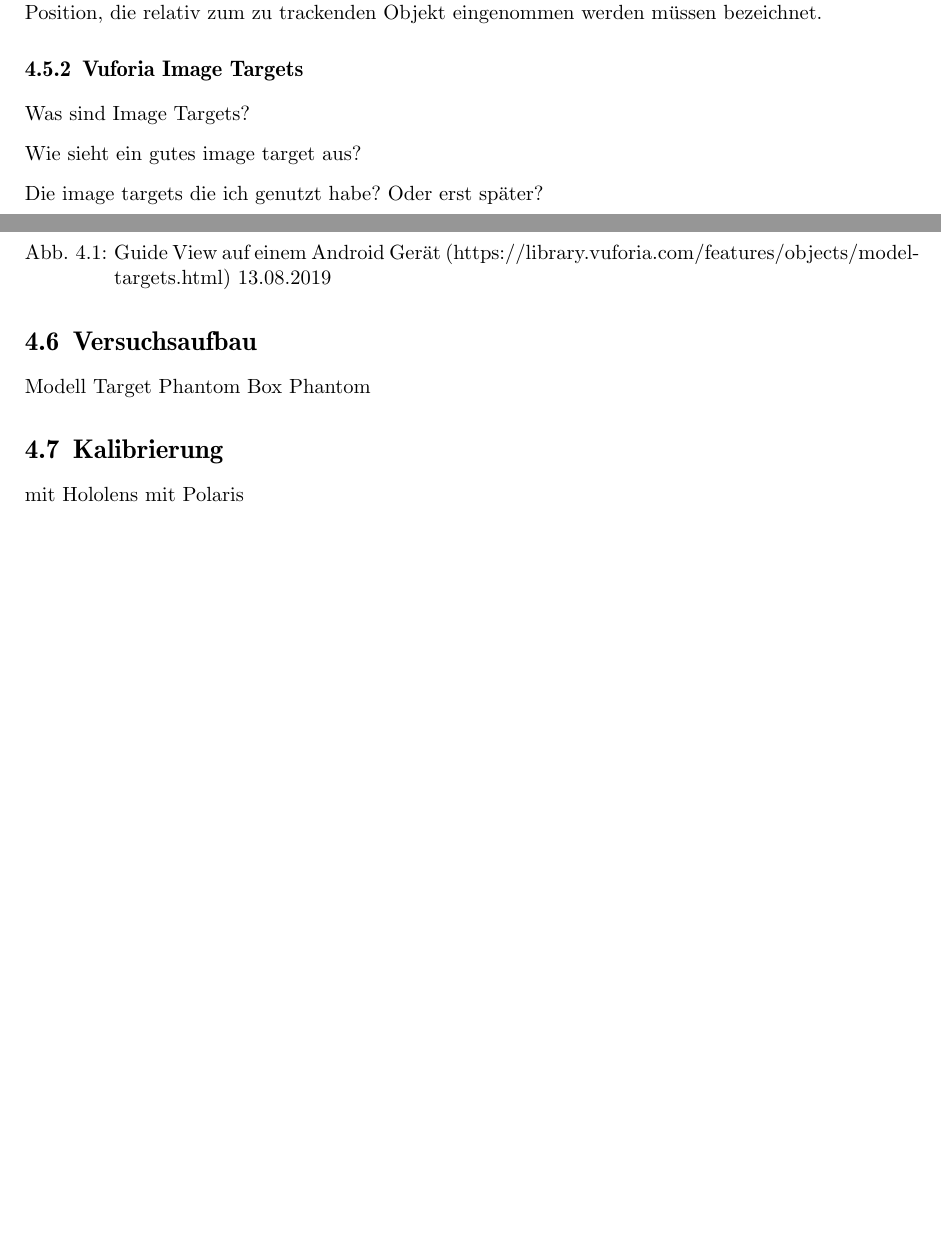
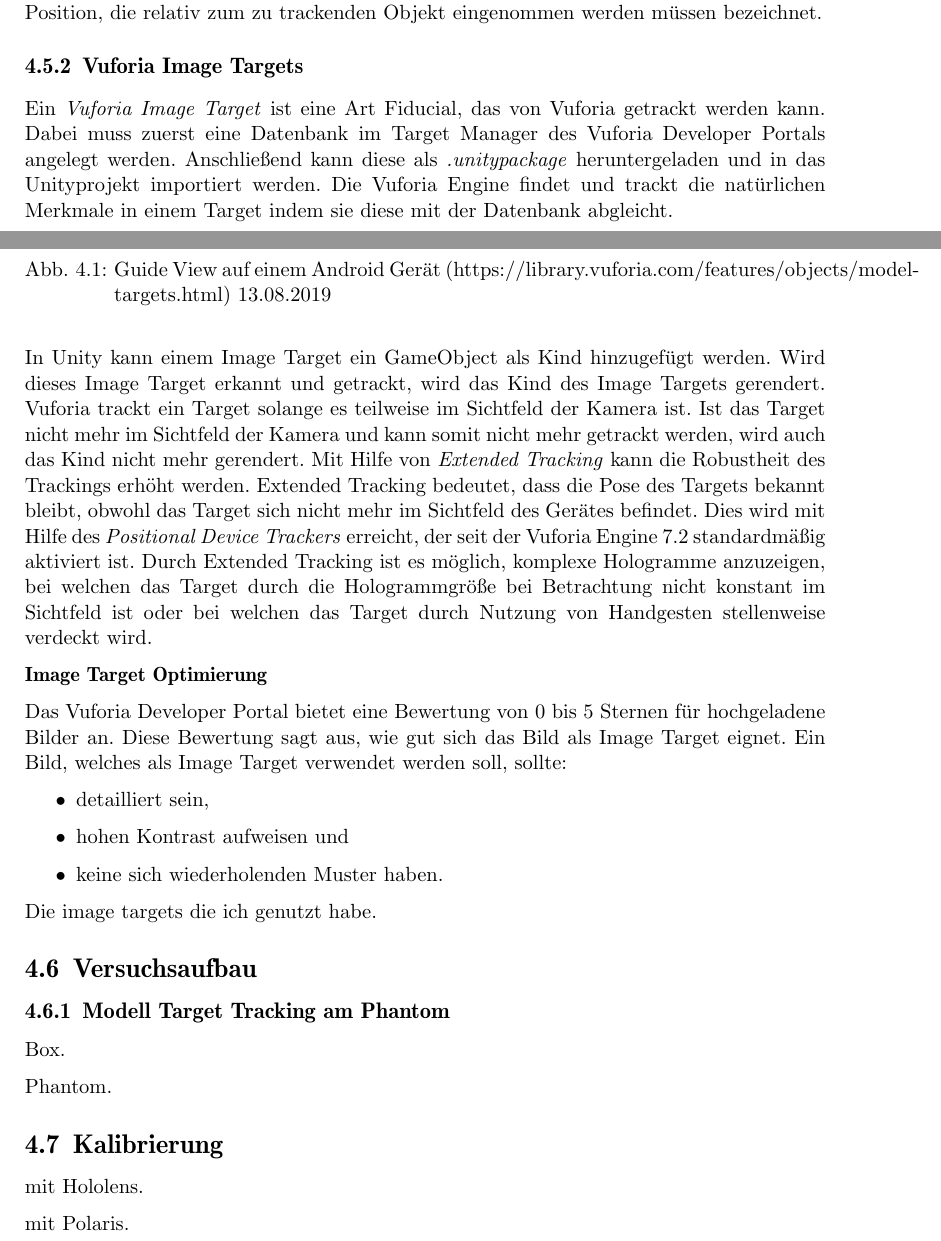
Before and after one commit to Tosiage/Thesis, a LaTeX thesis (thesis.tex, which reads chapters/methods.tex): two parts of pages 23 and 24 of 35, joined at a grey line, cut so that both start at the same text, the shorter picture padded with empty space. Compiled offline with pdfLaTeX.

Commit message:
Image Targets

```diff
--- a/chapters/methods.tex
+++ b/chapters/methods.tex
@@ -149,20 +149,36 @@ Bei einer untrainierten Datenbank muss das zu trackende Objekt von einer bestimm
 \end{figure}
 
 \subsection{Vuforia Image Targets}
-Was sind Image Targets?
 
-Wie sieht ein gutes image target aus?
+%https://library.vuforia.com/articles/Training/Image-Target-Guide 14.08.2019
+%https://library.vuforia.com/content/vuforia-library/en/articles/Training/Extended-Tracking.html
+Ein \emph{Vuforia Image Target} ist eine Art Fiducial, das von Vuforia getrackt werden kann. Dabei muss zuerst eine Datenbank im Target Manager des Vuforia Developer Portals angelegt werden. Anschließend kann diese als \emph{.unitypackage} heruntergeladen und in das Unityprojekt importiert werden. Die Vuforia Engine findet und trackt die natürlichen Merkmale in einem Target indem sie diese mit der Datenbank abgleicht.
 
-Die image targets die ich genutzt habe? Oder erst später?
+In Unity kann einem Image Target ein GameObject als Kind hinzugefügt werden. Wird dieses Image Target erkannt und getrackt, wird das Kind des Image Targets gerendert. Vuforia trackt ein Target solange es teilweise im Sichtfeld der Kamera ist. Ist das Target nicht mehr im Sichtfeld der Kamera und kann somit nicht mehr getrackt werden, wird auch das Kind nicht mehr gerendert. Mit Hilfe von \emph{Extended Tracking} kann die Robustheit des Trackings erhöht werden. Extended Tracking bedeutet, dass die Pose des Targets bekannt bleibt, obwohl das Target sich nicht mehr im Sichtfeld des Gerätes befindet. Dies wird mit Hilfe des \emph{Positional Device Trackers} erreicht, der seit der Vuforia Engine 7.2 standardmäßig aktiviert ist. Durch Extended Tracking ist es möglich, komplexe Hologramme anzuzeigen, bei welchen das Target durch die Hologrammgröße bei Betrachtung nicht konstant im Sichtfeld ist oder bei welchen das Target durch Nutzung von Handgesten stellenweise verdeckt wird.
+
+\textbf{Image Target Optimierung}
+
+Das Vuforia Developer Portal bietet eine Bewertung von 0 bis 5 Sternen für hochgeladene Bilder an. Diese Bewertung sagt aus, wie gut sich das Bild als Image Target eignet. Ein Bild, welches als Image Target verwendet werden soll, sollte:
+\begin{itemize}
+\item detailliert sein,
+\item hohen Kontrast aufweisen und
+\item keine sich wiederholenden Muster haben.
+\end{itemize}
+
+Die image targets die ich genutzt habe.
 
 \section{Versuchsaufbau}
-Modell Target Phantom
-Box
-Phantom
+
+\subsection{Modell Target Tracking am Phantom}
+
+Box.
+
+Phantom.
 
 \section{Kalibrierung}
-mit Hololens
-mit Polaris
+mit Hololens.
+
+mit Polaris.
 
 \section{GUI und Interaktion}
 man muss mit dem Hologramm interagieren wegen kalibrierung
```
Also changed, not shown: thesis.pdf.
